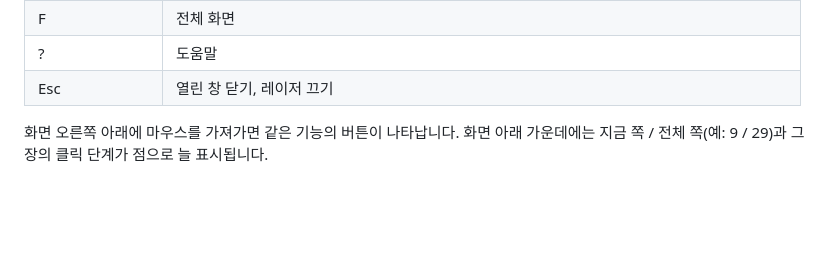
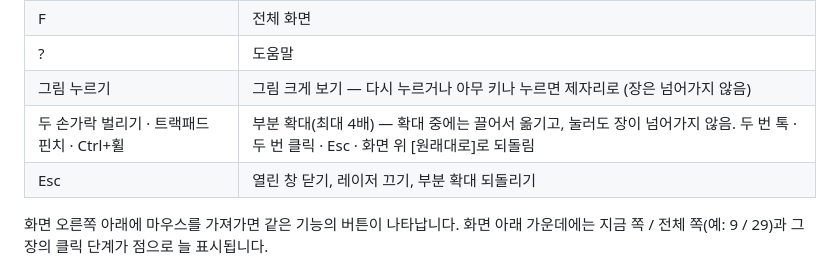
Before and after one commit to earthkimteacher/my_geo_classroom, a Markdown page: README.md, the part around the change. Drawn GitHub-style; blank space fills up the shorter version.

Commit message:
README 사용법: 그림 크게 보기·부분 확대 추가

```diff
--- a/README.md
+++ b/README.md
@@ -43,7 +43,9 @@
 | B / W | 검은 화면 / 흰 화면 |
 | F | 전체 화면 |
 | ? | 도움말 |
-| Esc | 열린 창 닫기, 레이저 끄기 |
+| 그림 누르기 | 그림 크게 보기 — 다시 누르거나 아무 키나 누르면 제자리로 (장은 넘어가지 않음) |
+| 두 손가락 벌리기 · 트랙패드 핀치 · Ctrl+휠 | 부분 확대(최대 4배) — 확대 중에는 끌어서 옮기고, 눌러도 장이 넘어가지 않음. 두 번 톡 · 두 번 클릭 · Esc · 화면 위 [원래대로]로 되돌림 |
+| Esc | 열린 창 닫기, 레이저 끄기, 부분 확대 되돌리기 |
 
 화면 오른쪽 아래에 마우스를 가져가면 같은 기능의 버튼이 나타납니다.
 화면 아래 가운데에는 지금 쪽 / 전체 쪽(예: 9 / 29)과 그 장의 클릭 단계가 점으로 늘 표시됩니다.
```
